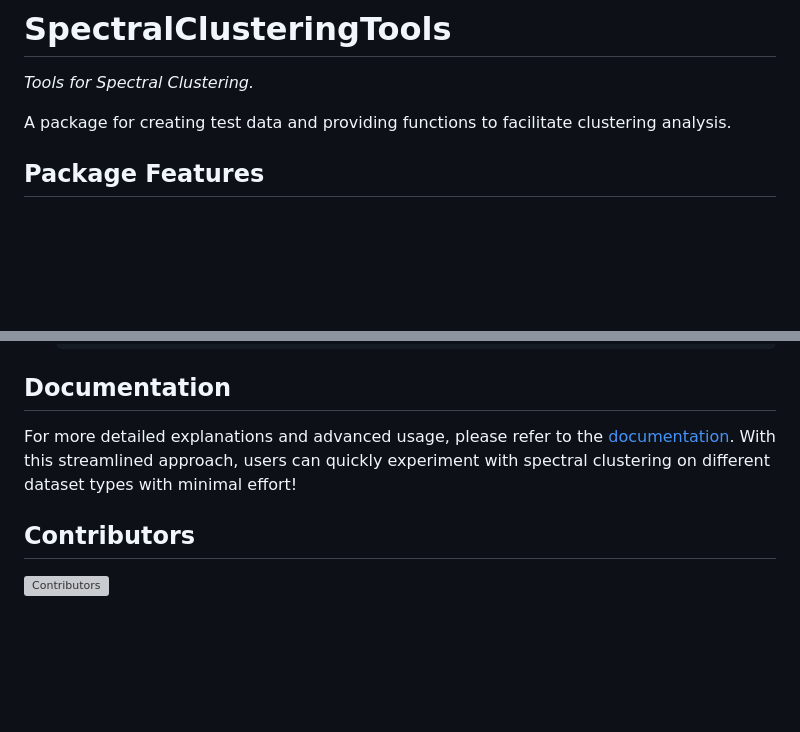
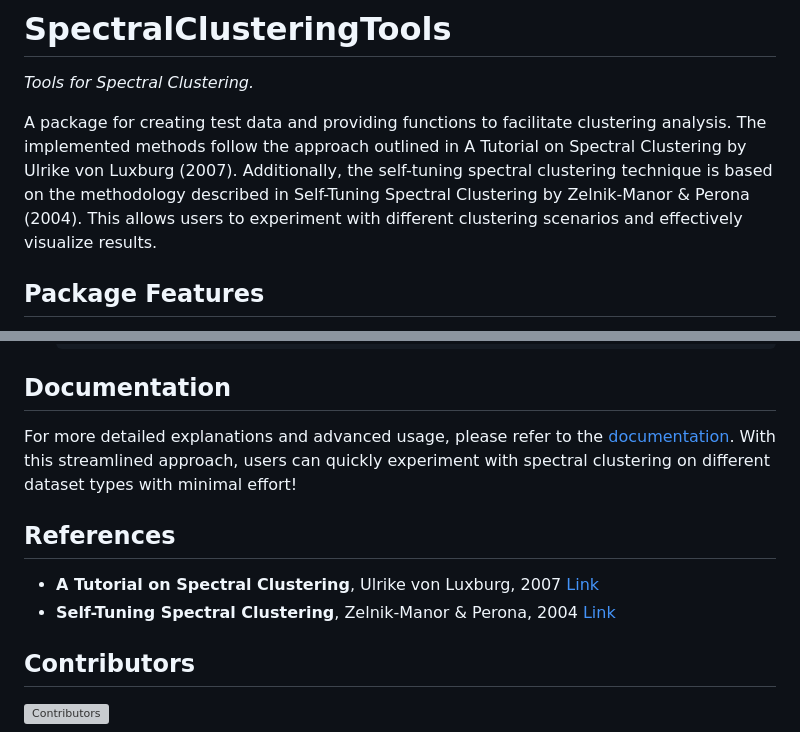
Before and after one commit to 702ph/SpectralClusteringTools.jl, a Markdown page: README.md, 2 parts joined by grey strips. Drawn GitHub-style; blank space fills up the shorter version; grey boxes are pictures that could not be loaded.

Commit message:
update references

```diff
--- a/README.md
+++ b/README.md
@@ -10,7 +10,7 @@
 
 *Tools for Spectral Clustering.*
 
-A package for creating test data and providing functions to facilitate clustering analysis.
+A package for creating test data and providing functions to facilitate clustering analysis. The implemented methods follow the approach outlined in A Tutorial on Spectral Clustering by Ulrike von Luxburg (2007). Additionally, the self-tuning spectral clustering technique is based on the methodology described in Self-Tuning Spectral Clustering by Zelnik-Manor & Perona (2004). This allows users to experiment with different clustering scenarios and effectively visualize results.
 
 
 ## Package Features
@@ -153,5 +153,11 @@ With this streamlined approach, users can quickly experiment
 with spectral clustering on different dataset types with minimal effort!
 
 
+## References
+- **A Tutorial on Spectral Clustering**, Ulrike von Luxburg, 2007 [Link](https://www.tml.cs.uni-tuebingen.de/team/luxburg/publications/Luxburg07_tutorial.pdf)
+- **Self-Tuning Spectral Clustering**, Zelnik-Manor & Perona, 2004 [Link](https://proceedings.neurips.cc/paper_files/paper/2004/file/40173ea48d9567f1f393b20c855bb40b-Paper.pdf)
+
+
+
 ## Contributors
 [![Contributors](https://contrib.rocks/image?repo=702ph/SpectralClusteringTools.jl)](https://github.com/702ph/SpectralClusteringTools.jl/graphs/contributors)
```
